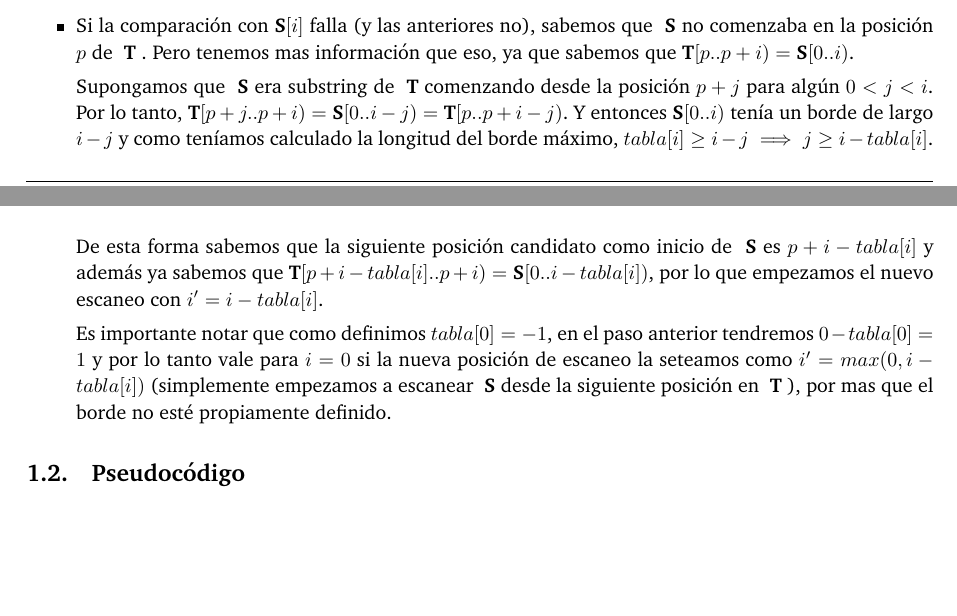
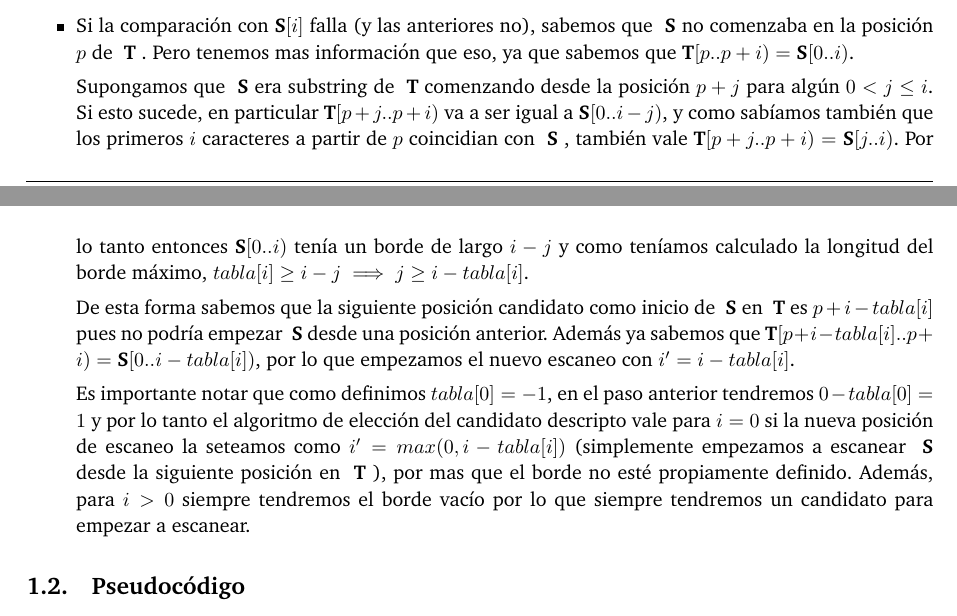
Before and after one commit to ABorgna/pap, a LaTeX document (tp3/doc/informe.tex, which reads tp3/doc/secciones/ej1.tex): two parts of pages 3 and 4 of 13, joined at a grey line, cut so that both start at the same text, the shorter picture padded with empty space. Compiled offline with pdfLaTeX.

Commit message:
correcciones de brian

```diff
--- a/tp3/doc/secciones/ej1.tex
+++ b/tp3/doc/secciones/ej1.tex
@@ -45,11 +45,13 @@ La idea es recorrer las posiciones $p$ de \sT en orden creciente (con $p \leq |\
 
     \item Si la comparación con $\sS[i]$ falla (y las anteriores no), sabemos que \sS no comenzaba en la posición $p$ de \sT. Pero tenemos mas información que eso, ya que sabemos que $\sT[p..p+i) = \sS[0..i)$.
 
-        Supongamos que \sS era substring de \sT comenzando desde la posición $p+j$ para algún $0 < j < i$. Por lo tanto, $\sT[p+j..p+i) = \sS[0..i-j) = \sT[p..p+i-j)$. Y entonces $\sS[0..i)$ tenía un borde de largo $i-j$ y como teníamos calculado la longitud del borde máximo, $tabla[i] \geq i-j \implies j \geq i - tabla[i]$.
+        Supongamos que \sS era substring de \sT comenzando desde la posición $p+j$ para algún $0 < j \leq i$. Si esto sucede, en particular $\sT[p+j..p+i)$ va a ser igual a $\sS[0..i-j)$, y como sabíamos también que los primeros $i$ caracteres a partir de $p$ coincidian con \sS, también vale $\sT[p+j..p+i) = \sS[j..i)$. Por lo tanto entonces $\sS[0..i)$ tenía un borde de largo $i-j$ y como teníamos calculado la longitud del borde máximo, $tabla[i] \geq i-j \implies j \geq i - tabla[i]$.
 
-        De esta forma sabemos que la siguiente posición candidato como inicio de \sS es $p + i - tabla[i]$ y además ya sabemos que $\sT[p + i - tabla[i].. p+i) = \sS[0..i - tabla[i])$, por lo que empezamos el nuevo escaneo con $i' = i - tabla[i]$.
+        De esta forma sabemos que la siguiente posición candidato como inicio de \sS en \sT es $p + i - tabla[i]$ pues no podría empezar \sS desde una posición anterior.
+        Además ya sabemos que $\sT[p + i - tabla[i].. p+i) = \sS[0..i - tabla[i])$, por lo que empezamos el nuevo escaneo con $i' = i - tabla[i]$.
 
-        Es importante notar que como definimos $tabla[0] = -1$, en el paso anterior tendremos $0 - tabla[0] = 1$ y por lo tanto vale para $i=0$ si la nueva posición de escaneo la seteamos como $i' = max(0, i-tabla[i])$ (simplemente empezamos a escanear \sS desde la siguiente posición en \sT), por mas que el borde no esté propiamente definido.
+        Es importante notar que como definimos $tabla[0] = -1$, en el paso anterior tendremos $0 - tabla[0] = 1$ y por lo tanto el algoritmo de elección del candidato descripto vale para $i=0$ si la nueva posición de escaneo la seteamos como $i' = max(0, i-tabla[i])$ (simplemente empezamos a escanear \sS desde la siguiente posición en \sT), por mas que el borde no esté propiamente definido.
+        Además, para $i > 0$ siempre tendremos el borde vacío por lo que siempre tendremos un candidato para empezar a escanear.
 
 \end{itemize}
 
```
Also changed, not shown: tp3/doc/secciones/ej1.tex (8 more changed lines).
